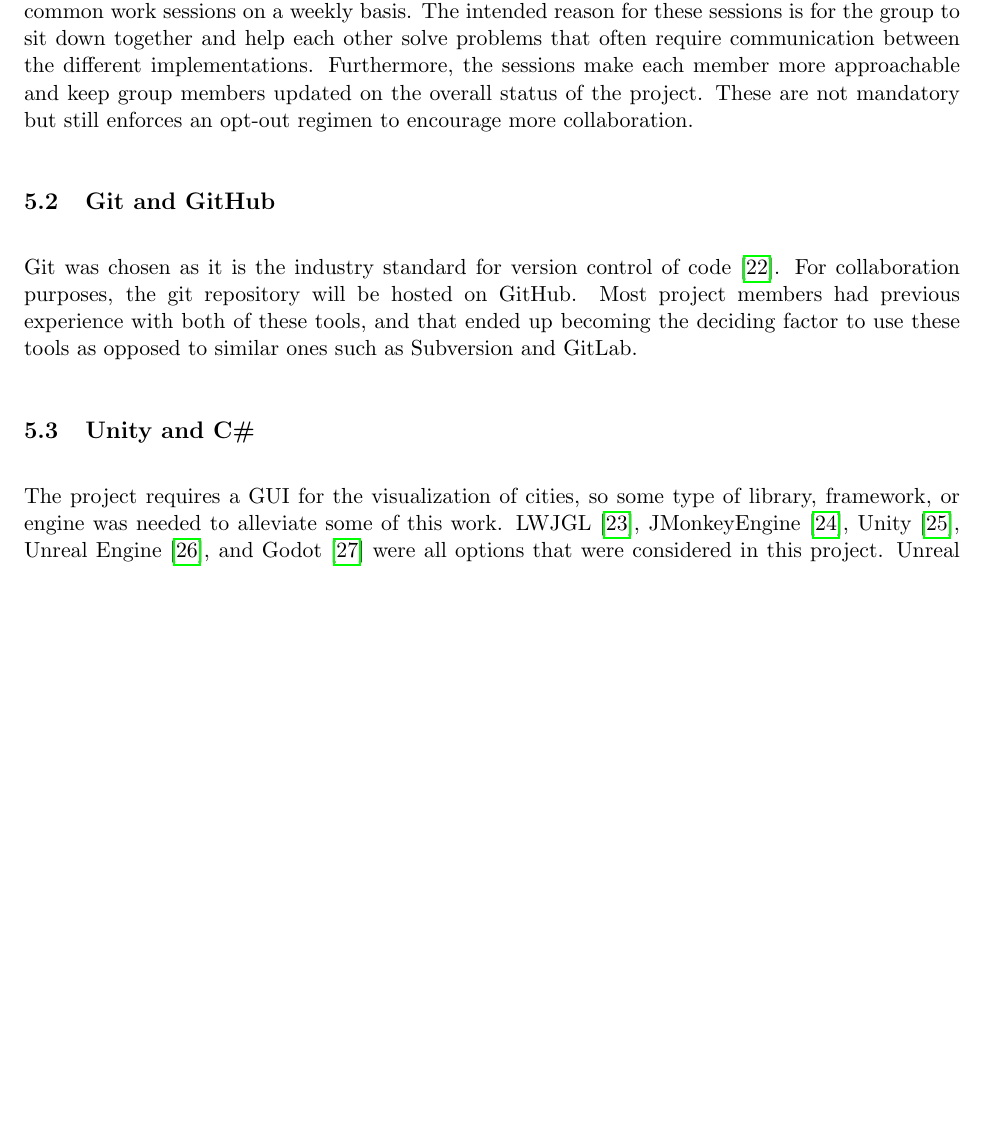
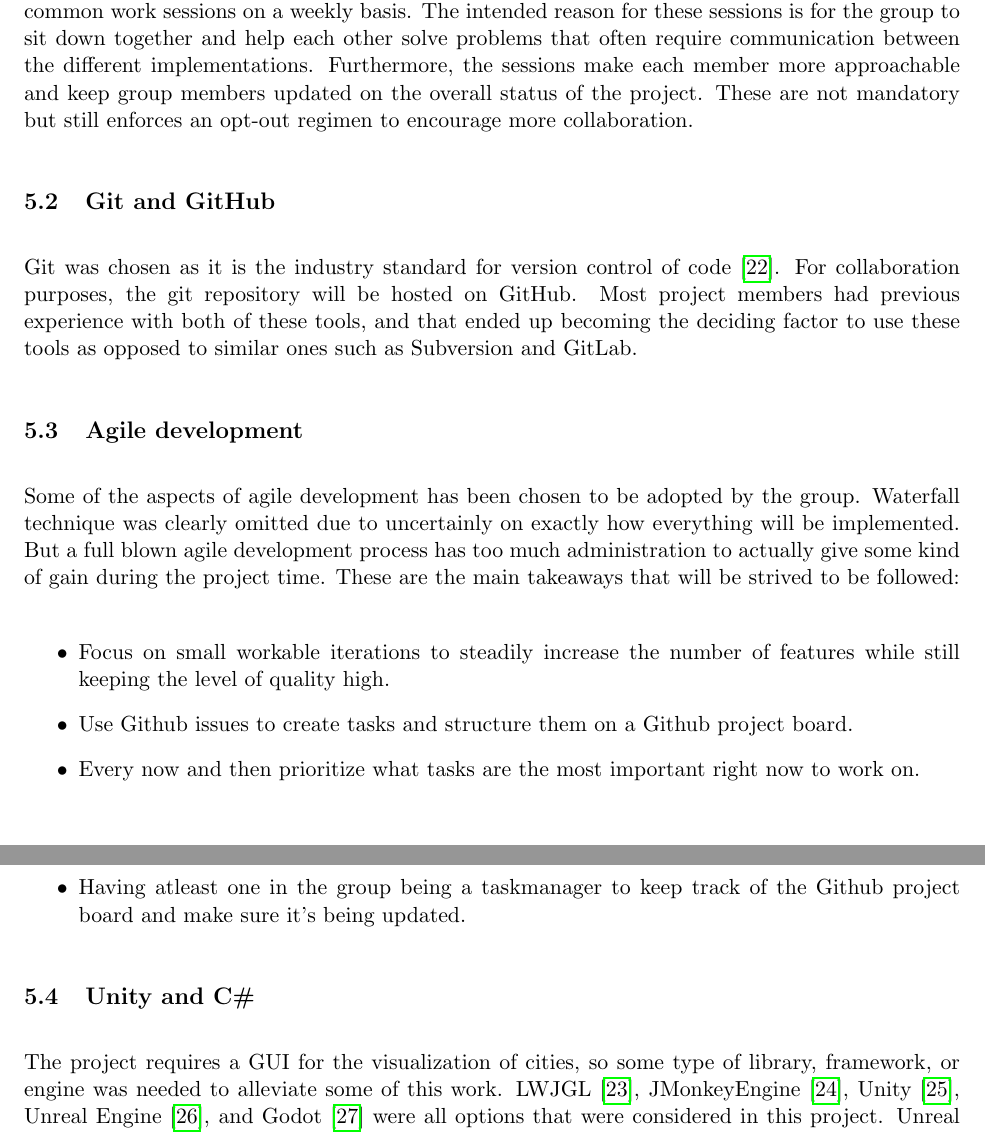
Before and after one commit to DATX02-20-02/Report, a LaTeX document (main.tex, which reads tex/workflow.tex): part of page 22 of 28 before the commit and two parts of pages 22 and 23 of 29 after it, the two joined at a grey line, cut so that both start at the same text, the shorter picture padded with empty space. Compiled offline with pdfLaTeX.

Commit message:
Describes agile development

```diff
--- a/tex/workflow.tex
+++ b/tex/workflow.tex
@@ -20,6 +20,19 @@ Git was chosen as it is the industry standard for version control of code \cite{
 For collaboration purposes, the git repository will be hosted on GitHub.
 Most project members had previous experience with both of these tools, and that ended up becoming the deciding factor to use these tools as opposed to similar ones such as Subversion and GitLab.
 
+\subsection{Agile development}
+Some of the aspects of agile development has been chosen to be adopted by the group.
+Waterfall technique was clearly omitted due to uncertainly on exactly how everything will be implemented.
+But a full blown agile development process has too much administration to actually give some kind of gain during the project time.
+These are the main takeaways that will be strived to be followed:
+
+\begin{itemize}
+    \item Focus on small workable iterations to steadily increase the number of features while still keeping the level of quality high.
+    \item Use Github issues to create tasks and structure them on a Github project board.
+    \item Every now and then prioritize what tasks are the most important right now to work on.
+    \item Having atleast one in the group being a taskmanager to keep track of the Github project board and make sure it's being updated.
+\end{itemize}
+
 \subsection{Unity and C\#}
 The project requires a GUI for the visualization of cities, so some type of library, framework, or engine was needed to alleviate some of this work.
 LWJGL \cite{lwjgl}, JMonkeyEngine \cite{jmonkey}, Unity \cite{unity}, Unreal Engine \cite{unreal}, and Godot \cite{godot} were all options that were considered in this project.
```
